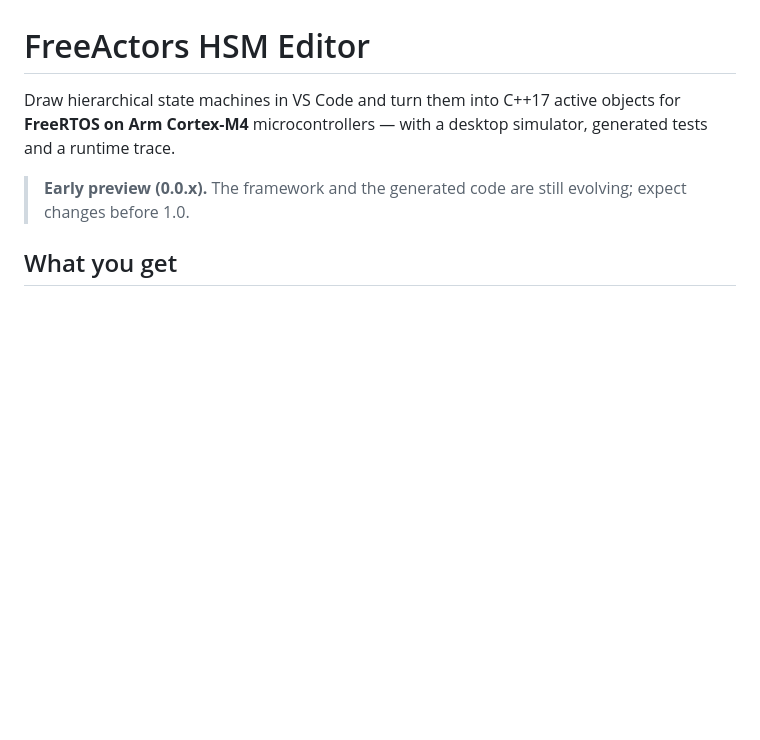
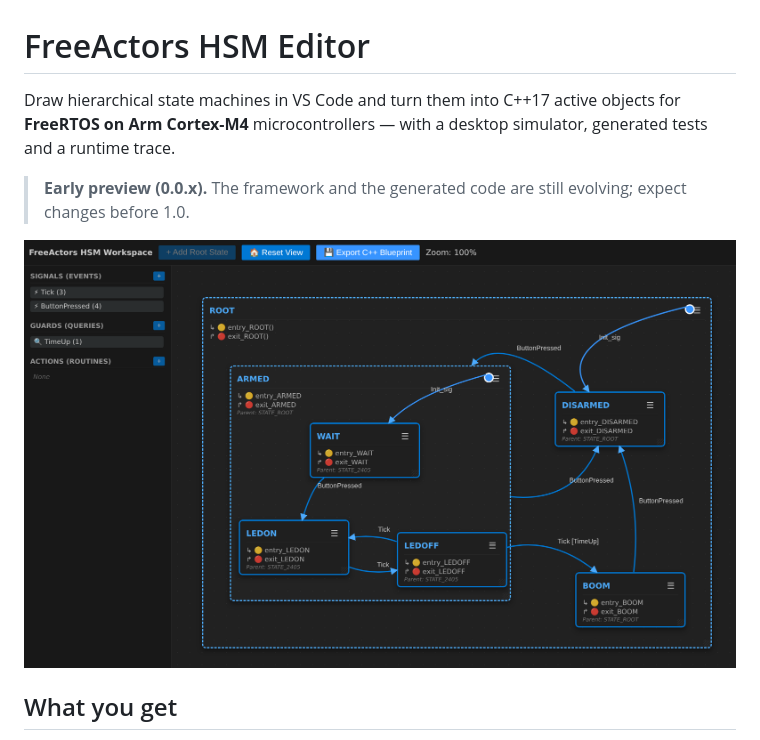
Before and after one commit to HTekTar/FreeActors, a Markdown page: MARKETPLACE.md, the part around the change. Rendered like a GitHub page; pictures changed too: docs/media/timebomb-editor.png (added); blank space fills up the shorter version.

```diff
--- a/MARKETPLACE.md
+++ b/MARKETPLACE.md
@@ -3,6 +3,8 @@
 Draw hierarchical state machines in VS Code and turn them into C++17 active objects for **FreeRTOS on Arm Cortex-M4** microcontrollers — with a desktop simulator, generated tests and a runtime trace.
 
 > **Early preview (0.0.x).** The framework and the generated code are still evolving; expect changes before 1.0.
+
+![The Timebomb example in the HSM editor: nested states, transitions with events and guards, and the registry of signals, guards and actions](docs/media/timebomb-editor.png)
 
 ## What you get
 
```
Also changed, not shown: CHANGELOG.md (+1 -1 lines), README.md (+5 -1 lines), 2 other files.
